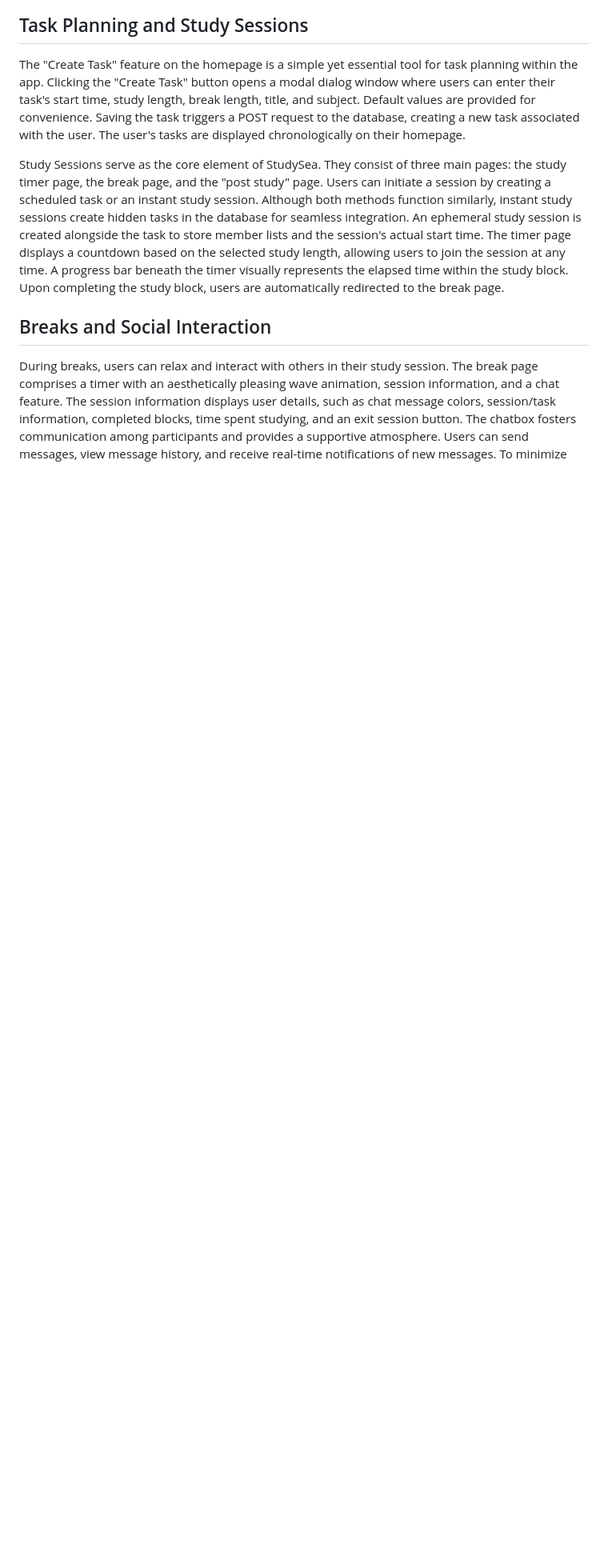
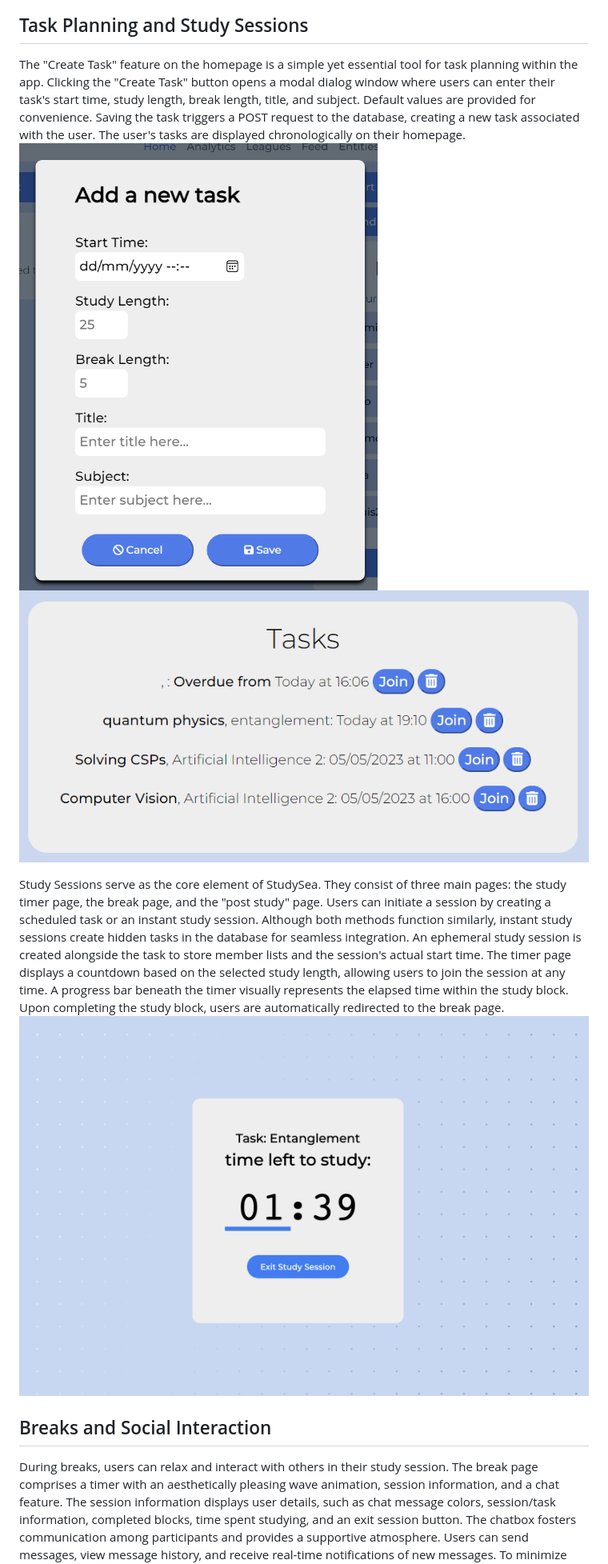
Before and after one commit to NourAshoush/studysea.live, a Markdown page: README.md, the part around one of its changes. Shown at 80% size. Rendered like a GitHub page; blank space fills up the shorter version.

```diff
--- a/README.md
+++ b/README.md
@@ -12,8 +14,12 @@ Clicking the "Enter StudySea" button redirects users to the homepage, where they
 
 ## Task Planning and Study Sessions
 The "Create Task" feature on the homepage is a simple yet essential tool for task planning within the app. Clicking the "Create Task" button opens a modal dialog window where users can enter their task's start time, study length, break length, title, and subject. Default values are provided for convenience. Saving the task triggers a POST request to the database, creating a new task associated with the user. The user's tasks are displayed chronologically on their homepage.
+![Creating New Task](https://github.com/NourAshoush/studysea.live/blob/main/images/image9.png)
+![Displayed Tasks](https://github.com/NourAshoush/studysea.live/blob/main/images/image14.png)
+
 
 Study Sessions serve as the core element of StudySea. They consist of three main pages: the study timer page, the break page, and the "post study" page. Users can initiate a session by creating a scheduled task or an instant study session. Although both methods function similarly, instant study sessions create hidden tasks in the database for seamless integration. An ephemeral study session is created alongside the task to store member lists and the session's actual start time. The timer page displays a countdown based on the selected study length, allowing users to join the session at any time. A progress bar beneath the timer visually represents the elapsed time within the study block. Upon completing the study block, users are automatically redirected to the break page.
+![Active Study Session Block](https://github.com/NourAshoush/studysea.live/blob/main/images/image10.png)
 
 ## Breaks and Social Interaction
 During breaks, users can relax and interact with others in their study session. The break page comprises a timer with an aesthetically pleasing wave animation, session information, and a chat feature. The session information displays user details, such as chat message colors, session/task information, completed blocks, time spent studying, and an exit session button. The chatbox fosters communication among participants and provides a supportive atmosphere. Users can send messages, view message history, and receive real-time notifications of new messages. To minimize distractions, the chat feature is disabled during study sessions, ensuring users can solely focus on their work.
```
Also changed, not shown: other parts of README.md (+4 -1 lines).
